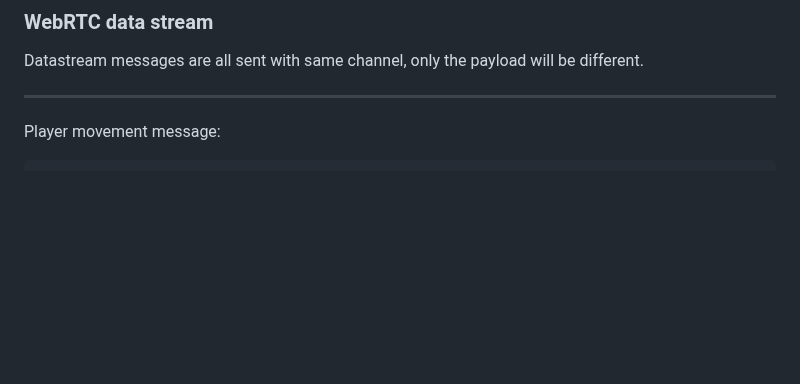
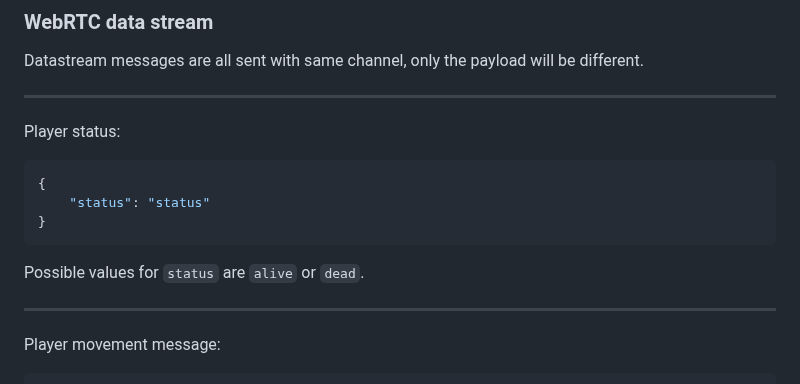
Before and after one commit to spitzerUH/distributed_systems, a Markdown page: README.md, the part around the change. Rendered like a GitHub page; blank space fills up the shorter version.

Commit message:
Document the player status message that is used.

````diff
--- a/README.md
+++ b/README.md
@@ -230,6 +230,16 @@ Datastream messages are all sent with same channel, only the payload will be dif
 
 ---
 
+Player status:
+```json
+{
+    "status": "status"
+}
+```
+Possible values for `status` are `alive` or `dead`.
+
+---
+
 Player movement message:
 ```json
 {
````
